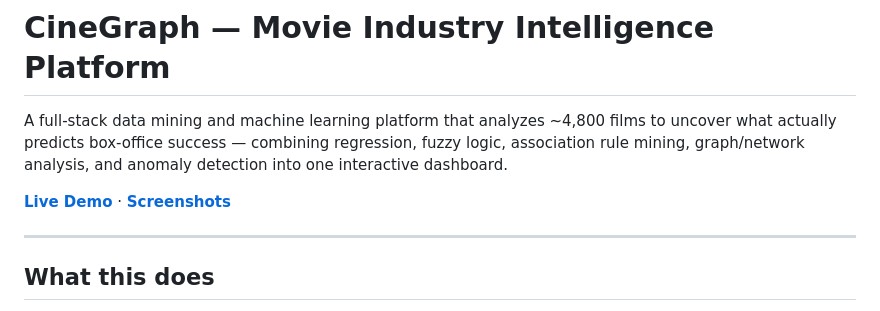
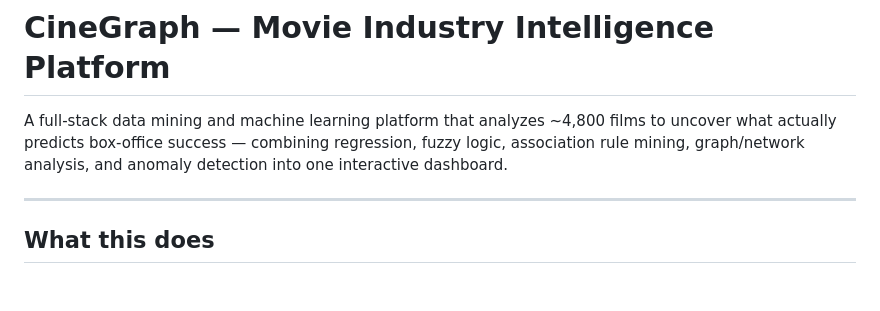
Before and after one commit to saipatil28/CineGraph, a Markdown page: README.md, the part around the change. GitHub-like rendering; blank space fills up the shorter version.

```diff
--- a/README.md
+++ b/README.md
@@ -2,7 +2,6 @@
 
 A full-stack data mining and machine learning platform that analyzes ~4,800 films to uncover what actually predicts box-office success — combining regression, fuzzy logic, association rule mining, graph/network analysis, and anomaly detection into one interactive dashboard.
 
-**[Live Demo](#)** · **[Screenshots](#screenshots)**
 
 ---
 
```
